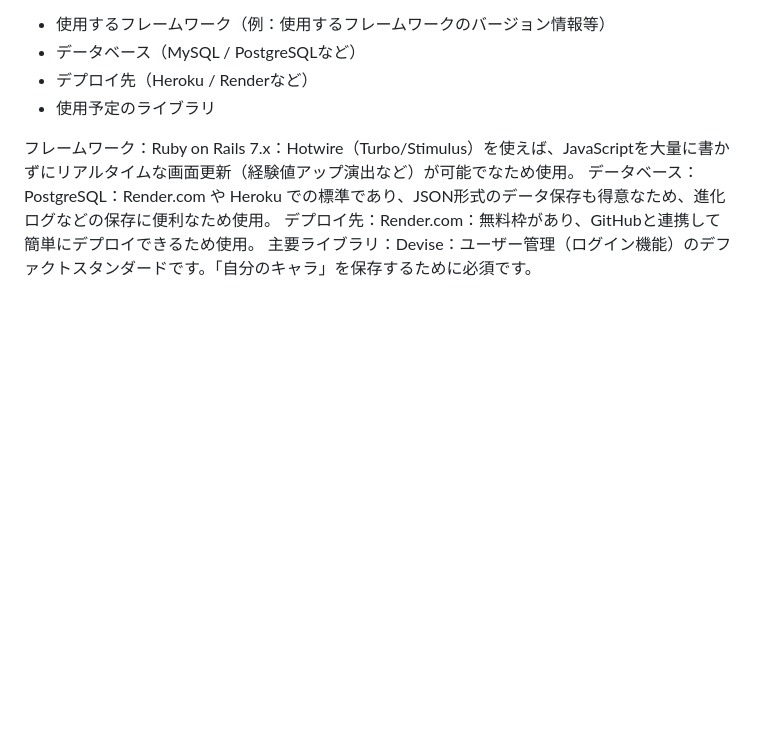
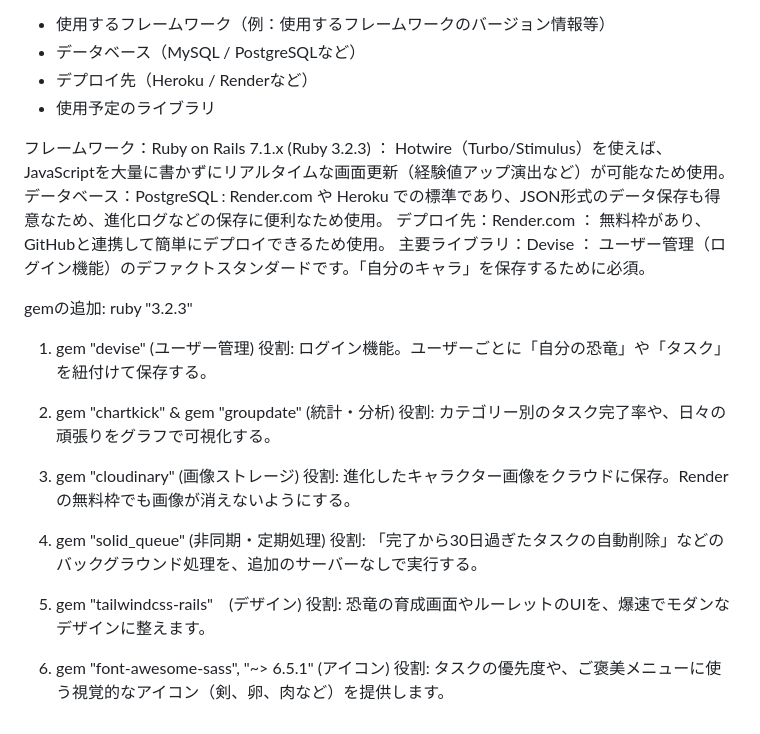
Before and after one commit to ba-tyashi/todo-roulette, a Markdown page: README.md, the part around the change. GitHub-like rendering; blank space fills up the shorter version.

Commit message:
Rubyのバージョン追加、詳細なgemの追加

```diff
--- a/README.md
+++ b/README.md
@@ -92,7 +92,27 @@ Rubyの service object（ビジネスロジックを切り出したクラス）
 - デプロイ先（Heroku / Renderなど）
 - 使用予定のライブラリ
 
-フレームワーク：Ruby on Rails 7.x：Hotwire（Turbo/Stimulus）を使えば、JavaScriptを大量に書かずにリアルタイムな画面更新（経験値アップ演出など）が可能でなため使用。
-データベース：PostgreSQL：Render.com や Heroku での標準であり、JSON形式のデータ保存も得意なため、進化ログなどの保存に便利なため使用。
-デプロイ先：Render.com：無料枠があり、GitHubと連携して簡単にデプロイできるため使用。
-主要ライブラリ：Devise：ユーザー管理（ログイン機能）のデファクトスタンダードです。「自分のキャラ」を保存するために必須です。
+フレームワーク：Ruby on Rails 7.1.x (Ruby 3.2.3) ： Hotwire（Turbo/Stimulus）を使えば、JavaScriptを大量に書かずにリアルタイムな画面更新（経験値アップ演出など）が可能なため使用。
+データベース：PostgreSQL : Render.com や Heroku での標準であり、JSON形式のデータ保存も得意なため、進化ログなどの保存に便利なため使用。
+デプロイ先：Render.com ： 無料枠があり、GitHubと連携して簡単にデプロイできるため使用。
+主要ライブラリ：Devise ： ユーザー管理（ログイン機能）のデファクトスタンダードです。「自分のキャラ」を保存するために必須。
+
+gemの追加:
+ruby "3.2.3"
+1. gem "devise" (ユーザー管理)
+   役割: ログイン機能。ユーザーごとに「自分の恐竜」や「タスク」を紐付けて保存する。
+
+2. gem "chartkick" & gem "groupdate" (統計・分析)
+   役割: カテゴリー別のタスク完了率や、日々の頑張りをグラフで可視化する。
+
+3. gem "cloudinary" (画像ストレージ)
+   役割: 進化したキャラクター画像をクラウドに保存。Renderの無料枠でも画像が消えないようにする。
+
+4. gem "solid_queue" (非同期・定期処理)
+   役割: 「完了から30日過ぎたタスクの自動削除」などのバックグラウンド処理を、追加のサーバーなしで実行する。
+
+5. gem "tailwindcss-rails"　(デザイン)
+   役割: 恐竜の育成画面やルーレットのUIを、爆速でモダンなデザインに整えます。
+
+6. gem "font-awesome-sass", "~> 6.5.1" (アイコン)
+   役割: タスクの優先度や、ご褒美メニューに使う視覚的なアイコン（剣、卵、肉など）を提供します。
```
